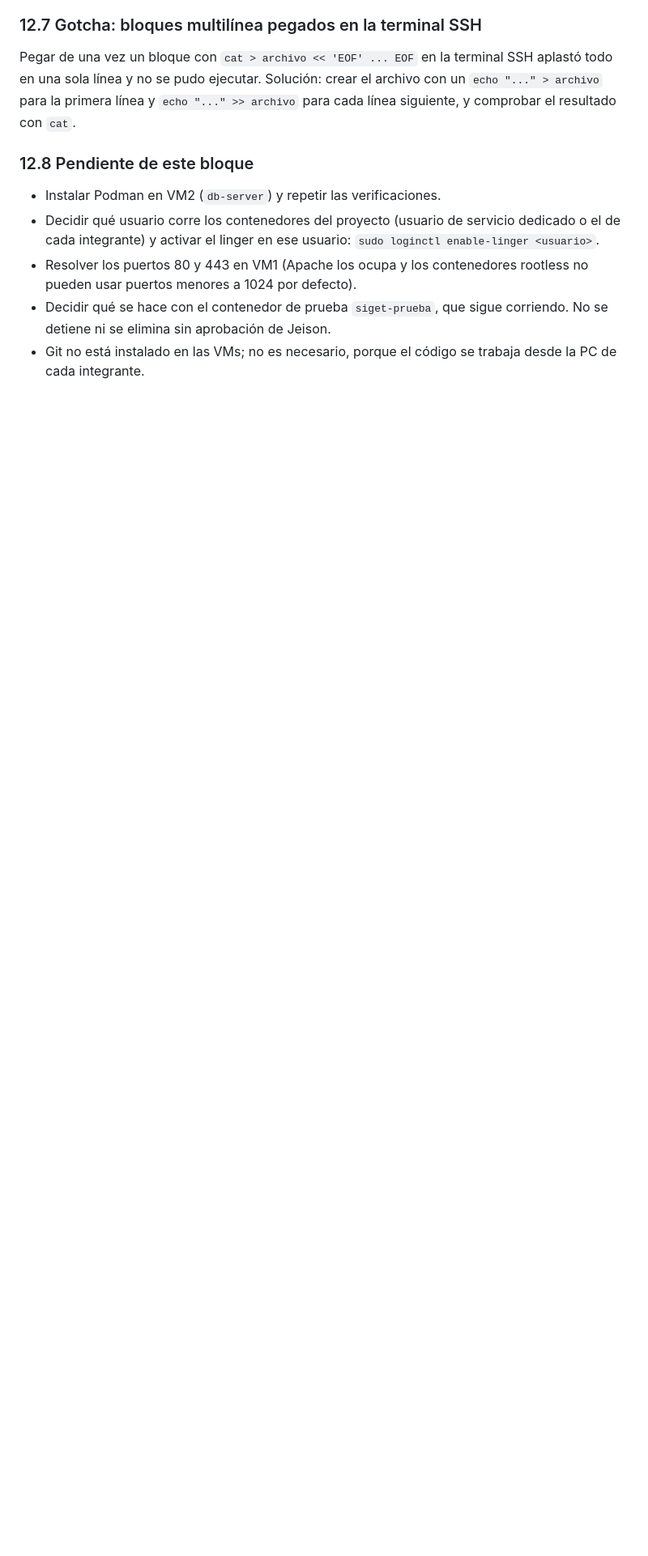
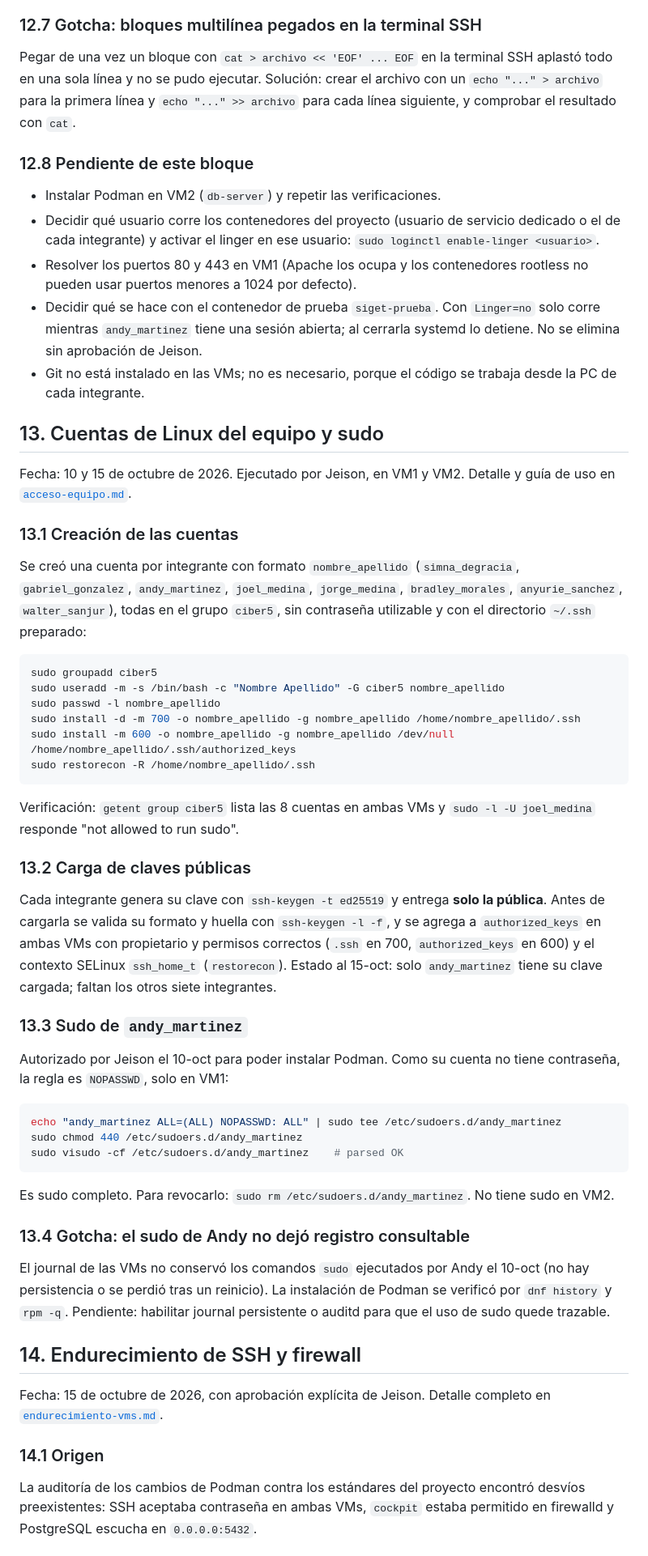
Before and after one commit to jeisonvasquez563-gif/siget, a Markdown page: docs/runbook.md, the part around one of its changes. Shown at 81% size. Drawn GitHub-style; blank space fills up the shorter version.

Commit message:
docs: agregar al runbook cuentas del equipo, sudo y endurecimiento de vms

````diff
--- a/docs/runbook.md
+++ b/docs/runbook.md
@@ -588,5 +590,53 @@ Pegar de una vez un bloque con `cat > archivo << 'EOF' ... EOF` en la terminal S
 - Instalar Podman en VM2 (`db-server`) y repetir las verificaciones.
 - Decidir qué usuario corre los contenedores del proyecto (usuario de servicio dedicado o el de cada integrante) y activar el linger en ese usuario: `sudo loginctl enable-linger <usuario>`.
 - Resolver los puertos 80 y 443 en VM1 (Apache los ocupa y los contenedores rootless no pueden usar puertos menores a 1024 por defecto).
-- Decidir qué se hace con el contenedor de prueba `siget-prueba`, que sigue corriendo. No se detiene ni se elimina sin aprobación de Jeison.
+- Decidir qué se hace con el contenedor de prueba `siget-prueba`. Con `Linger=no` solo corre mientras `andy_martinez` tiene una sesión abierta; al cerrarla systemd lo detiene. No se elimina sin aprobación de Jeison.
 - Git no está instalado en las VMs; no es necesario, porque el código se trabaja desde la PC de cada integrante.
+
+## 13. Cuentas de Linux del equipo y sudo
+
+Fecha: 10 y 15 de octubre de 2026. Ejecutado por Jeison, en VM1 y VM2. Detalle y guía de uso en [`acceso-equipo.md`](./acceso-equipo.md).
+
+### 13.1 Creación de las cuentas
+
+Se creó una cuenta por integrante con formato `nombre_apellido` (`simna_degracia`, `gabriel_gonzalez`, `andy_martinez`, `joel_medina`, `jorge_medina`, `bradley_morales`, `anyurie_sanchez`, `walter_sanjur`), todas en el grupo `ciber5`, sin contraseña utilizable y con el directorio `~/.ssh` preparado:
+
+```bash
+sudo groupadd ciber5
+sudo useradd -m -s /bin/bash -c "Nombre Apellido" -G ciber5 nombre_apellido
+sudo passwd -l nombre_apellido
+sudo install -d -m 700 -o nombre_apellido -g nombre_apellido /home/nombre_apellido/.ssh
+sudo install -m 600 -o nombre_apellido -g nombre_apellido /dev/null /home/nombre_apellido/.ssh/authorized_keys
+sudo restorecon -R /home/nombre_apellido/.ssh
+```
+
+Verificación: `getent group ciber5` lista las 8 cuentas en ambas VMs y `sudo -l -U joel_medina` responde "not allowed to run sudo".
+
+### 13.2 Carga de claves públicas
+
+Cada integrante genera su clave con `ssh-keygen -t ed25519` y entrega **solo la pública**. Antes de cargarla se valida su formato y huella con `ssh-keygen -l -f`, y se agrega a `authorized_keys` en ambas VMs con propietario y permisos correctos (`.ssh` en 700, `authorized_keys` en 600) y el contexto SELinux `ssh_home_t` (`restorecon`). Estado al 15-oct: solo `andy_martinez` tiene su clave cargada; faltan los otros siete integrantes.
+
+### 13.3 Sudo de `andy_martinez`
+
+Autorizado por Jeison el 10-oct para poder instalar Podman. Como su cuenta no tiene contraseña, la regla es `NOPASSWD`, solo en VM1:
+
+```bash
+echo "andy_martinez ALL=(ALL) NOPASSWD: ALL" | sudo tee /etc/sudoers.d/andy_martinez
+sudo chmod 440 /etc/sudoers.d/andy_martinez
+sudo visudo -cf /etc/sudoers.d/andy_martinez    # parsed OK
+```
+
+Es sudo completo. Para revocarlo: `sudo rm /etc/sudoers.d/andy_martinez`. No tiene sudo en VM2.
+
+### 13.4 Gotcha: el sudo de Andy no dejó registro consultable
+
+El journal de las VMs no conservó los comandos `sudo` ejecutados por Andy el 10-oct (no hay persistencia o se perdió tras un reinicio). La instalación de Podman se verificó por `dnf history` y `rpm -q`. Pendiente: habilitar journal persistente o auditd para que el uso de sudo quede trazable.
+
+## 14. Endurecimiento de SSH y firewall
+
+Fecha: 15 de octubre de 2026, con aprobación explícita de Jeison. Detalle completo en [`endurecimiento-vms.md`](./endurecimiento-vms.md).
+
+### 14.1 Origen
+
+La auditoría de los cambios de Podman contra los estándares del proyecto encontró desvíos preexistentes: SSH aceptaba contraseña en ambas VMs, `cockpit` estaba permitido en firewalld y PostgreSQL escucha en `0.0.0.0:5432`.
+
````
Also changed, not shown: other parts of docs/runbook.md (+31 -1 lines), CHANGELOG.md (+1 -0 lines).
